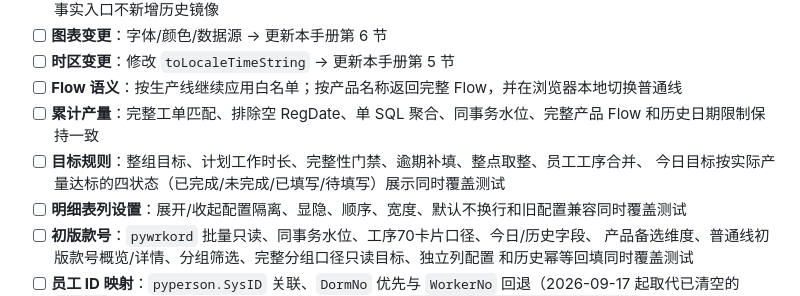
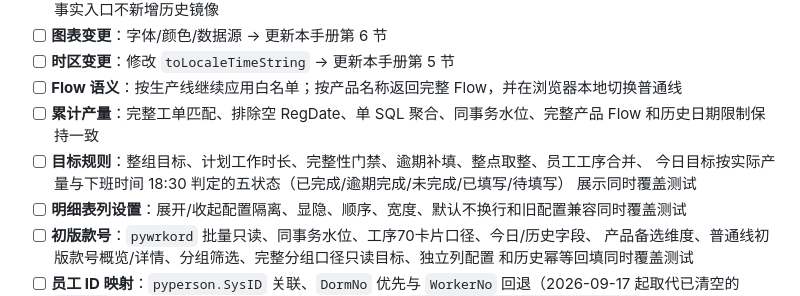
Before and after one commit to jiejiejie113/iwork11, a Markdown page: docs/开发文档/iwork规范手册.md, the part around the change. Rendered like a GitHub page.

```diff
--- a/docs/开发文档/iwork规范手册.md
+++ b/docs/开发文档/iwork规范手册.md
@@ -772,7 +772,8 @@ D:\DM\iwork\sqlite\iGarment_ProdOrder.db（只读挂载）
 - [ ] **Flow 语义**：按生产线继续应用白名单；按产品名称返回完整 Flow，并在浏览器本地切换普通线
 - [ ] **累计产量**：完整工单匹配、排除空 RegDate、单 SQL 聚合、同事务水位、完整产品 Flow 和历史日期限制保持一致
 - [ ] **目标规则**：整组目标、计划工作时长、完整性门禁、逾期补填、整点取整、员工工序合并、
-  今日目标按实际产量达标的四状态（已完成/未完成/已填写/待填写）展示同时覆盖测试
+  今日目标按实际产量与下班时间 18:30 判定的五状态（已完成/逾期完成/未完成/已填写/待填写）
+  展示同时覆盖测试
 - [ ] **明细表列设置**：展开/收起配置隔离、显隐、顺序、宽度、默认不换行和旧配置兼容同时覆盖测试
 - [ ] **初版款号**：`pywrkord` 批量只读、同事务水位、工序70卡片口径、今日/历史字段、
   产品备选维度、普通线初版款号概览/详情、分组筛选、完整分组口径只读目标、独立列配置
```
Also changed, not shown: PCI看板框架&前后端数据映射.md (+6 -5 lines).
